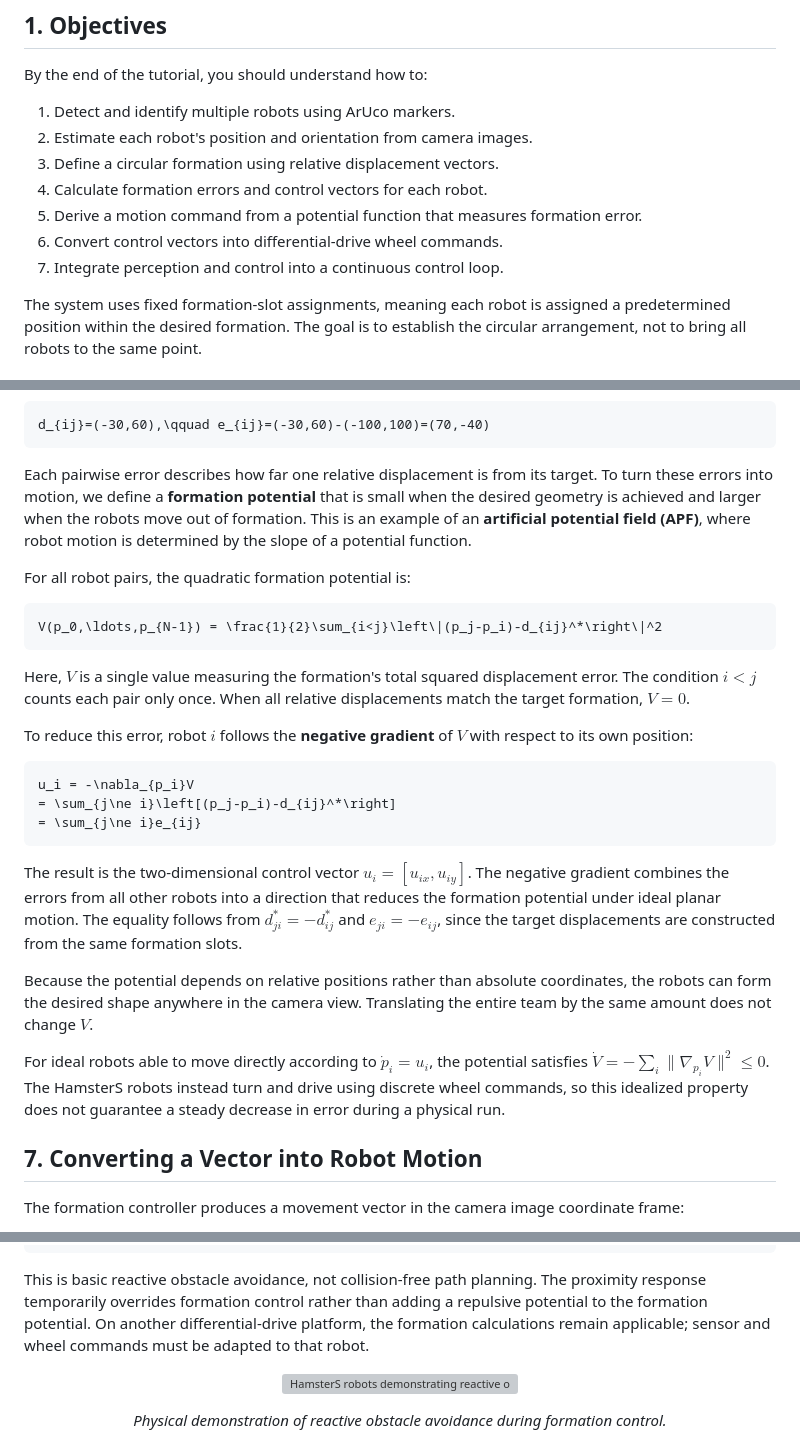
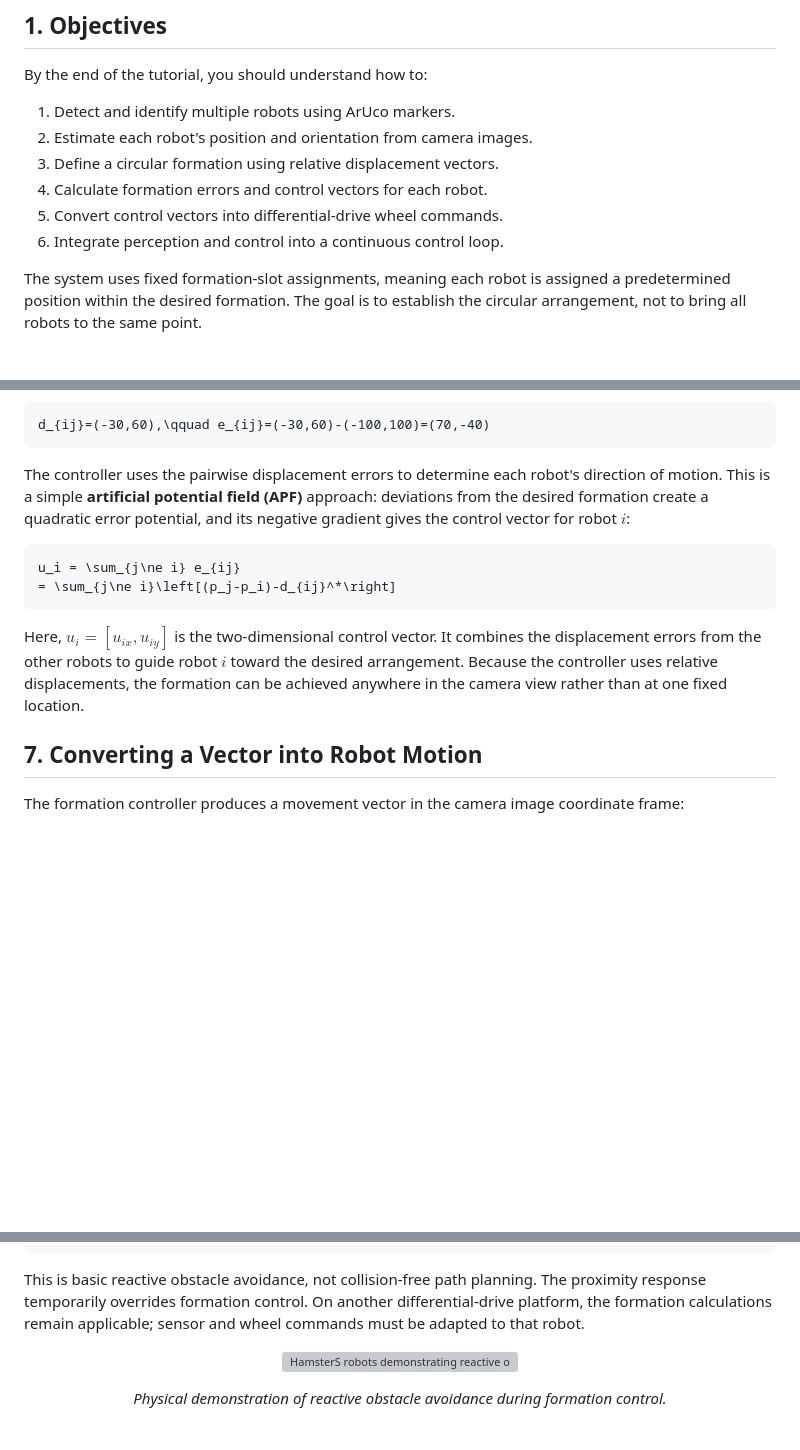
Before and after one commit to cmaw32402/Tutorial---Formation-Control, a Markdown page: TUTORIAL.md, 3 parts joined by grey strips. Drawn GitHub-style; blank space fills up the shorter version; grey boxes are pictures that could not be loaded.

````diff
--- a/TUTORIAL.md
+++ b/TUTORIAL.md
@@ -12,9 +12,8 @@ By the end of the tutorial, you should understand how to:
 2. Estimate each robot's position and orientation from camera images.
 3. Define a circular formation using relative displacement vectors.
 4. Calculate formation errors and control vectors for each robot.
-5. Derive a motion command from a potential function that measures formation error.
-6. Convert control vectors into differential-drive wheel commands.
-7. Integrate perception and control into a continuous control loop.
+5. Convert control vectors into differential-drive wheel commands.
+6. Integrate perception and control into a continuous control loop.
 
 The system uses fixed formation-slot assignments, meaning each robot is assigned a predetermined position within the desired formation. The goal is to establish the circular arrangement, not to bring all robots to the same point.
 
@@ -391,29 +390,14 @@ For example, with $`p_i=(100,100)`$, $`p_j=(70,160)`$ and $`d_{ij}^*=(-100,100)`
 d_{ij}=(-30,60),\qquad e_{ij}=(-30,60)-(-100,100)=(70,-40)
 ```
 
-Each pairwise error describes how far one relative displacement is from its target. To turn these errors into motion, we define a **formation potential** that is small when the desired geometry is achieved and larger when the robots move out of formation. This is an example of an **artificial potential field (APF)**, where robot motion is determined by the slope of a potential function.
-
-For all robot pairs, the quadratic formation potential is:
+The controller uses the pairwise displacement errors to determine each robot's direction of motion. This is a simple **artificial potential field (APF)** approach: deviations from the desired formation create a quadratic error potential, and its negative gradient gives the control vector for robot $`i`$:
 
 ```math
-V(p_0,\ldots,p_{N-1}) = \frac{1}{2}\sum_{i<j}\left\|(p_j-p_i)-d_{ij}^*\right\|^2
+u_i = \sum_{j\ne i} e_{ij}
+= \sum_{j\ne i}\left[(p_j-p_i)-d_{ij}^*\right]
 ```
 
-Here, $`V`$ is a single value measuring the formation's total squared displacement error. The condition $`i<j`$ counts each pair only once. When all relative displacements match the target formation, $`V=0`$.
-
-To reduce this error, robot $`i`$ follows the **negative gradient** of $`V`$ with respect to its own position:
-
-```math
-u_i = -\nabla_{p_i}V
-= \sum_{j\ne i}\left[(p_j-p_i)-d_{ij}^*\right]
-= \sum_{j\ne i}e_{ij}
-```
-
-The result is the two-dimensional control vector $`u_i=[u_{ix},u_{iy}]`$. The negative gradient combines the errors from all other robots into a direction that reduces the formation potential under ideal planar motion. The equality follows from $`d_{ji}^*=-d_{ij}^*`$ and $`e_{ji}=-e_{ij}`$, since the target displacements are constructed from the same formation slots.
-
-Because the potential depends on relative positions rather than absolute coordinates, the robots can form the desired shape anywhere in the camera view. Translating the entire team by the same amount does not change $`V`$.
-
-For ideal robots able to move directly according to $`\dot p_i=u_i`$, the potential satisfies $`\dot V=-\sum_i\|\nabla_{p_i}V\|^2\leq 0`$. The HamsterS robots instead turn and drive using discrete wheel commands, so this idealized property does not guarantee a steady decrease in error during a physical run.
+Here, $`u_i=[u_{ix},u_{iy}]`$ is the two-dimensional control vector. It combines the displacement errors from the other robots to guide robot $`i`$ toward the desired arrangement. Because the controller uses relative displacements, the formation can be achieved anywhere in the camera view rather than at one fixed location.
 
 ## 7. Converting a Vector into Robot Motion
 
@@ -519,7 +503,7 @@ if right > settings.OBS_THRESHOLD:
     return
 ```
 
-This is basic reactive obstacle avoidance, not collision-free path planning. The proximity response temporarily overrides formation control rather than adding a repulsive potential to the formation potential. On another differential-drive platform, the formation calculations remain applicable; sensor and wheel commands must be adapted to that robot.
+This is basic reactive obstacle avoidance, not collision-free path planning. The proximity response temporarily overrides formation control. On another differential-drive platform, the formation calculations remain applicable; sensor and wheel commands must be adapted to that robot.
 
 <p align="center">
   <img src="images/obstacle_vid.gif" alt="HamsterS robots demonstrating reactive obstacle avoidance" width="550">
````
Also changed, not shown: other parts of TUTORIAL.md (+0 -2 lines).
